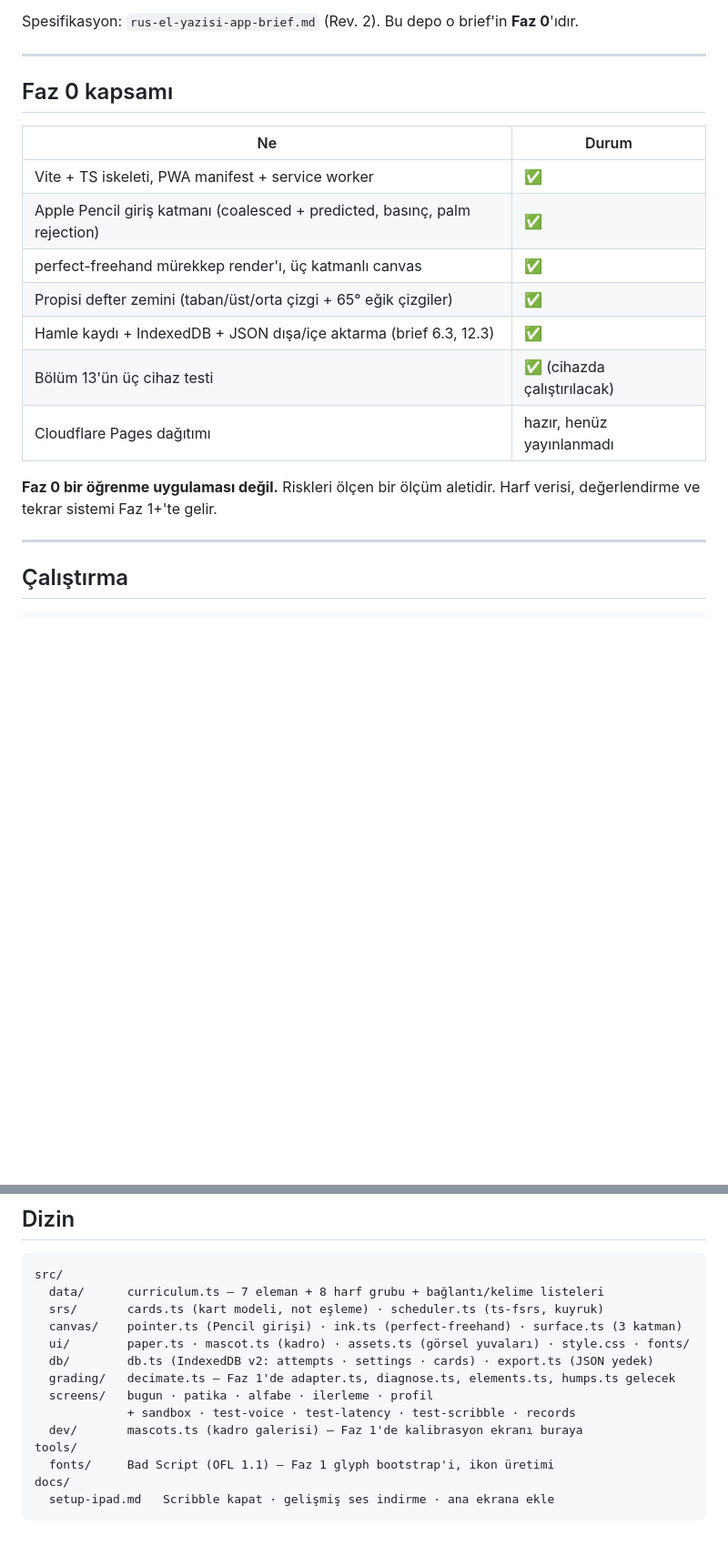
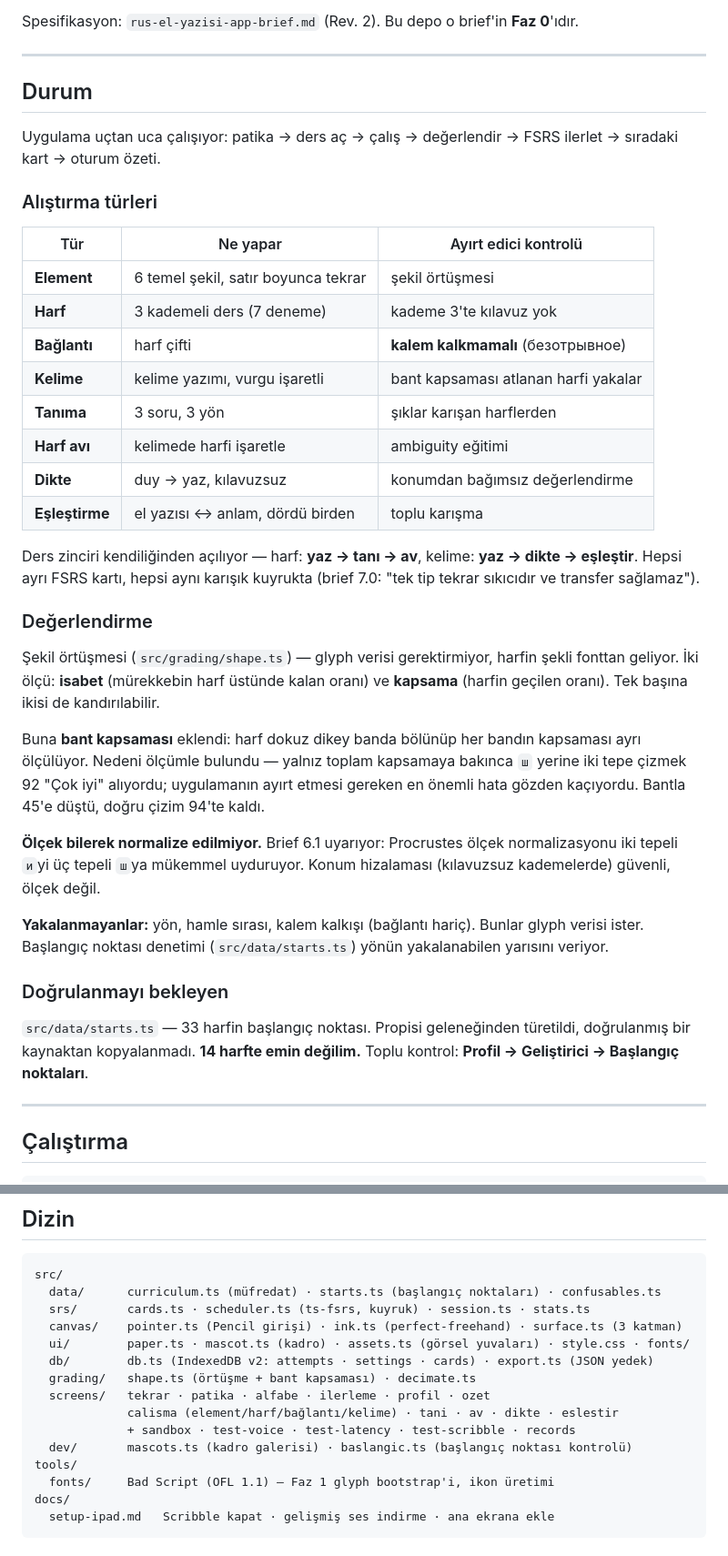
Before and after one commit to karairem155/propisi, a Markdown page: README.md, 2 parts joined by grey strips. Shown at 91% size. GitHub-like rendering; blank space fills up the shorter version.

Commit message:
README güncel duruma getirildi
Hâlâ "alıştırma ekranları yok" diyordu. Sekiz alıştırma türü, değerlendirme
yöntemi ve yakalanmayanlar yazıldı; bant kapsamasının neden eklendiği ölçüm
sonucuyla birlikte kaydedildi.

Co-Authored-By: Claude Opus 5 <noreply@anthropic.com>

````diff
--- a/README.md
+++ b/README.md
@@ -6,20 +6,53 @@ Spesifikasyon: `rus-el-yazisi-app-brief.md` (Rev. 2). Bu depo o brief'in **Faz 0
 
 ---
 
-## Faz 0 kapsamı
+## Durum
 
-| Ne | Durum |
-|---|---|
-| Vite + TS iskeleti, PWA manifest + service worker | ✅ |
-| Apple Pencil giriş katmanı (coalesced + predicted, basınç, palm rejection) | ✅ |
-| perfect-freehand mürekkep render'ı, üç katmanlı canvas | ✅ |
-| Propisi defter zemini (taban/üst/orta çizgi + 65° eğik çizgiler) | ✅ |
-| Hamle kaydı + IndexedDB + JSON dışa/içe aktarma (brief 6.3, 12.3) | ✅ |
-| Bölüm 13'ün üç cihaz testi | ✅ (cihazda çalıştırılacak) |
-| Cloudflare Pages dağıtımı | hazır, henüz yayınlanmadı |
+Uygulama uçtan uca çalışıyor: patika → ders aç → çalış → değerlendir → FSRS
+ilerlet → sıradaki kart → oturum özeti.
 
-**Faz 0 bir öğrenme uygulaması değil.** Riskleri ölçen bir ölçüm aletidir. Harf verisi,
-değerlendirme ve tekrar sistemi Faz 1+'te gelir.
+### Alıştırma türleri
+
+| Tür | Ne yapar | Ayırt edici kontrolü |
+|---|---|---|
+| **Element** | 6 temel şekil, satır boyunca tekrar | şekil örtüşmesi |
+| **Harf** | 3 kademeli ders (7 deneme) | kademe 3'te kılavuz yok |
+| **Bağlantı** | harf çifti | **kalem kalkmamalı** (безотрывное) |
+| **Kelime** | kelime yazımı, vurgu işaretli | bant kapsaması atlanan harfi yakalar |
+| **Tanıma** | 3 soru, 3 yön | şıklar karışan harflerden |
+| **Harf avı** | kelimede harfi işaretle | ambiguity eğitimi |
+| **Dikte** | duy → yaz, kılavuzsuz | konumdan bağımsız değerlendirme |
+| **Eşleştirme** | el yazısı ↔ anlam, dördü birden | toplu karışma |
+
+Ders zinciri kendiliğinden açılıyor — harf: **yaz → tanı → av**,
+kelime: **yaz → dikte → eşleştir**. Hepsi ayrı FSRS kartı, hepsi aynı karışık
+kuyrukta (brief 7.0: "tek tip tekrar sıkıcıdır ve transfer sağlamaz").
+
+### Değerlendirme
+
+Şekil örtüşmesi (`src/grading/shape.ts`) — glyph verisi gerektirmiyor, harfin
+şekli fonttan geliyor. İki ölçü: **isabet** (mürekkebin harf üstünde kalan
+oranı) ve **kapsama** (harfin geçilen oranı). Tek başına ikisi de kandırılabilir.
+
+Buna **bant kapsaması** eklendi: harf dokuz dikey banda bölünüp her bandın
+kapsaması ayrı ölçülüyor. Nedeni ölçümle bulundu — yalnız toplam kapsamaya
+bakınca `ш` yerine iki tepe çizmek 92 "Çok iyi" alıyordu; uygulamanın ayırt
+etmesi gereken en önemli hata gözden kaçıyordu. Bantla 45'e düştü, doğru çizim
+94'te kaldı.
+
+**Ölçek bilerek normalize edilmiyor.** Brief 6.1 uyarıyor: Procrustes ölçek
+normalizasyonu iki tepeli `и`yi üç tepeli `ш`ya mükemmel uyduruyor. Konum
+hizalaması (kılavuzsuz kademelerde) güvenli, ölçek değil.
+
+**Yakalanmayanlar:** yön, hamle sırası, kalem kalkışı (bağlantı hariç). Bunlar
+glyph verisi ister. Başlangıç noktası denetimi (`src/data/starts.ts`) yönün
+yakalanabilen yarısını veriyor.
+
+### Doğrulanmayı bekleyen
+
+`src/data/starts.ts` — 33 harfin başlangıç noktası. Propisi geleneğinden
+türetildi, doğrulanmış bir kaynaktan kopyalanmadı. **14 harfte emin değilim.**
+Toplu kontrol: **Profil → Geliştirici → Başlangıç noktaları**.
 
 ---
 
@@ -160,15 +193,16 @@ ama satır yapısı korunuyor.
 
 ```
 src/
-  data/      curriculum.ts — 7 eleman + 8 harf grubu + bağlantı/kelime listeleri
-  srs/       cards.ts (kart modeli, not eşleme) · scheduler.ts (ts-fsrs, kuyruk)
+  data/      curriculum.ts (müfredat) · starts.ts (başlangıç noktaları) · confusables.ts
+  srs/       cards.ts · scheduler.ts (ts-fsrs, kuyruk) · session.ts · stats.ts
   canvas/    pointer.ts (Pencil girişi) · ink.ts (perfect-freehand) · surface.ts (3 katman)
   ui/        paper.ts · mascot.ts (kadro) · assets.ts (görsel yuvaları) · style.css · fonts/
   db/        db.ts (IndexedDB v2: attempts · settings · cards) · export.ts (JSON yedek)
-  grading/   decimate.ts — Faz 1'de adapter.ts, diagnose.ts, elements.ts, humps.ts gelecek
-  screens/   bugun · patika · alfabe · ilerleme · profil
+  grading/   shape.ts (örtüşme + bant kapsaması) · decimate.ts
+  screens/   tekrar · patika · alfabe · ilerleme · profil · ozet
+             calisma (element/harf/bağlantı/kelime) · tani · av · dikte · eslestir
              + sandbox · test-voice · test-latency · test-scribble · records
-  dev/       mascots.ts (kadro galerisi) — Faz 1'de kalibrasyon ekranı buraya
+  dev/       mascots.ts (kadro galerisi) · baslangic.ts (başlangıç noktası kontrolü)
 tools/
   fonts/     Bad Script (OFL 1.1) — Faz 1 glyph bootstrap'i, ikon üretimi
 docs/
````
